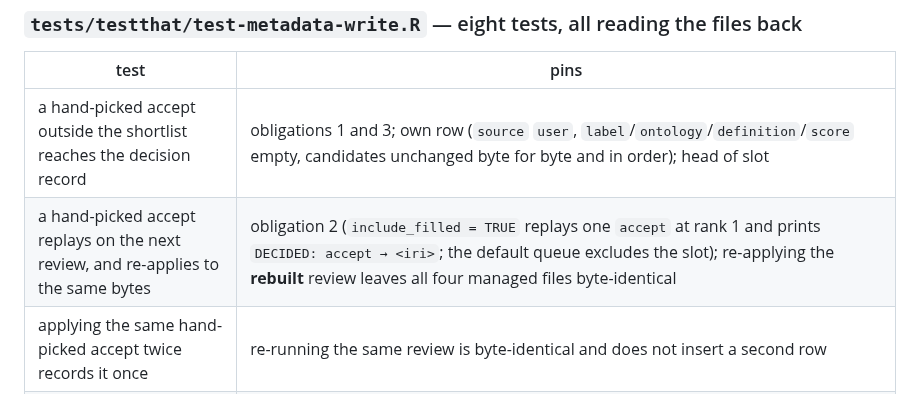
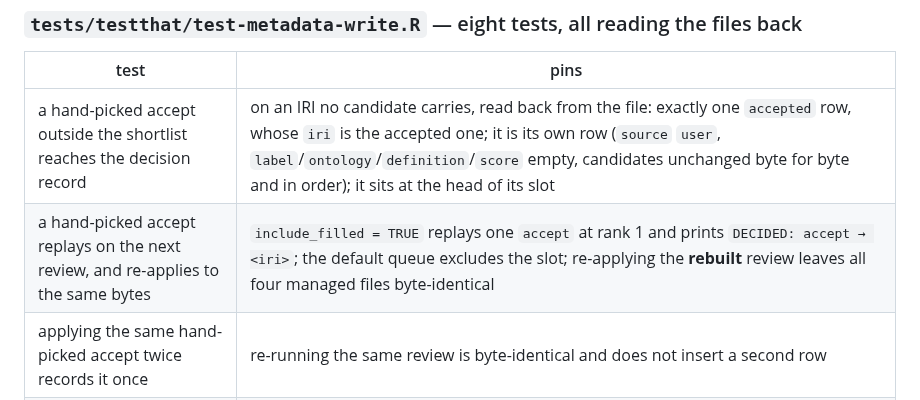
Before and after one commit to salmon-data-mobilization/metasalmon, a Markdown page: .hub/workpads/B-176.md, the part around one of its changes. Drawn GitHub-style.

```diff
--- a/.hub/workpads/B-176.md
+++ b/.hub/workpads/B-176.md
@@ -97,8 +81,8 @@ docstring either and the two `apply_sdp_semantics()` docs read the same today.
 
 | test | pins |
 |---|---|
-| a hand-picked accept outside the shortlist reaches the decision record | obligations 1 and 3; own row (`source` `user`, `label`/`ontology`/`definition`/`score` empty, candidates unchanged byte for byte and in order); head of slot |
-| a hand-picked accept replays on the next review, and re-applies to the same bytes | obligation 2 (`include_filled = TRUE` replays one `accept` at rank 1 and prints `DECIDED: accept → <iri>`; the default queue excludes the slot); re-applying the **rebuilt** review leaves all four managed files byte-identical |
+| a hand-picked accept outside the shortlist reaches the decision record | on an IRI no candidate carries, read back from the file: exactly one `accepted` row, whose `iri` is the accepted one; it is its own row (`source` `user`, `label`/`ontology`/`definition`/`score` empty, candidates unchanged byte for byte and in order); it sits at the head of its slot |
+| a hand-picked accept replays on the next review, and re-applies to the same bytes | `include_filled = TRUE` replays one `accept` at rank 1 and prints `DECIDED: accept → <iri>`; the default queue excludes the slot; re-applying the **rebuilt** review leaves all four managed files byte-identical |
 | applying the same hand-picked accept twice records it once | re-running the same review is byte-identical and does not insert a second row |
 | a hand-picked accept ranks first rather than being filtered out behind a full shortlist | head insertion, on a six-candidate slot at the **default** `max_candidates` |
 | a second hand-picked accept on the same slot demotes the first | the successive-accept edge |
```
Also changed, not shown: other parts of .hub/workpads/B-176.md (+13 -29 lines).
